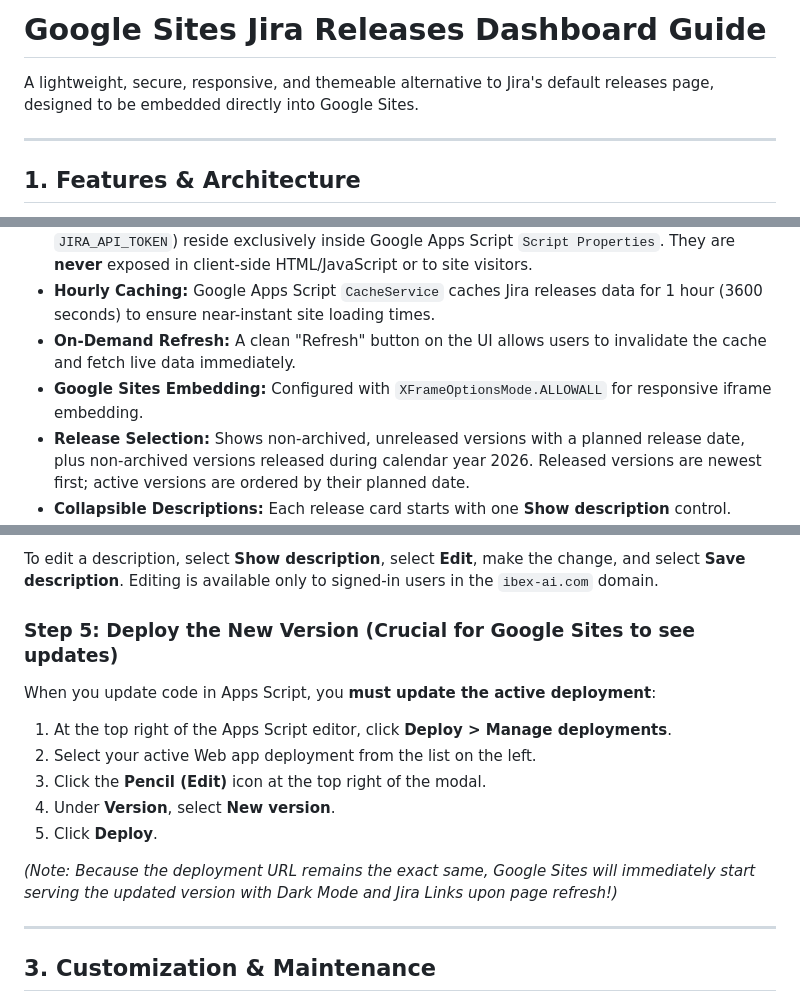
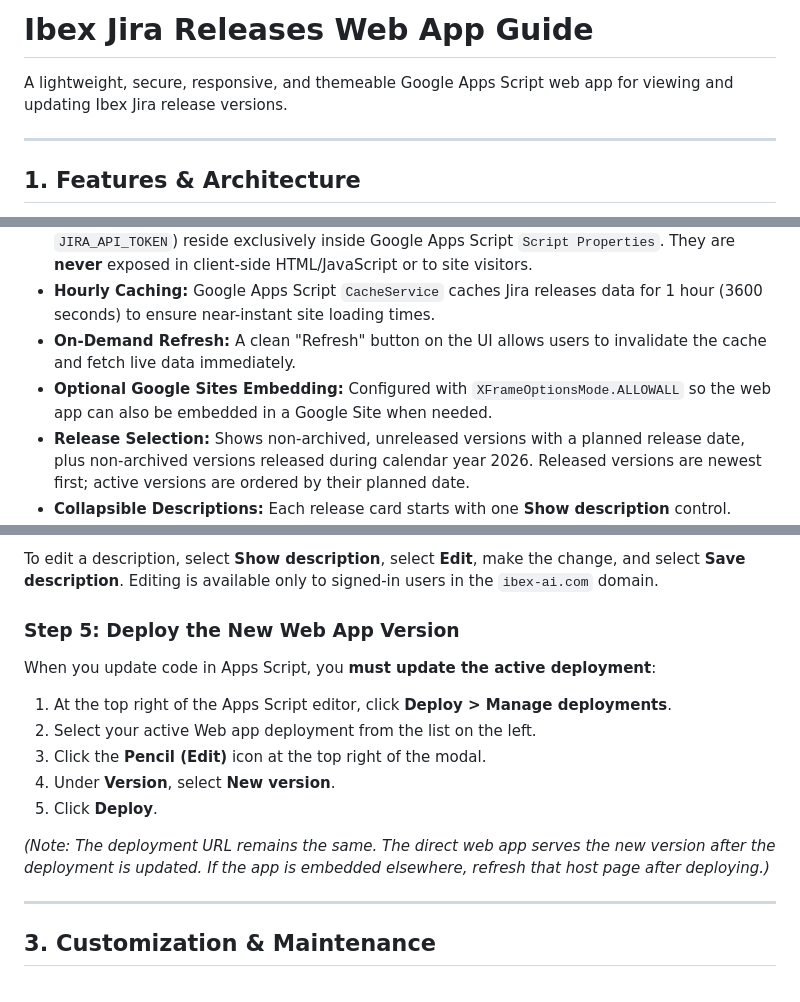
Before and after one commit to Lavi-ibex/google_apps_script_jira_releases, a Markdown page: README.md, 3 parts joined by grey strips. Drawn GitHub-style.

Commit message:
Clarify direct web app documentation

```diff
--- a/README.md
+++ b/README.md
@@ -1,6 +1,6 @@
-# Google Sites Jira Releases Dashboard Guide
+# Ibex Jira Releases Web App Guide
 
-A lightweight, secure, responsive, and themeable alternative to Jira's default releases page, designed to be embedded directly into Google Sites.
+A lightweight, secure, responsive, and themeable Google Apps Script web app for viewing and updating Ibex Jira release versions.
 
 ---
 
@@ -12,7 +12,7 @@ A lightweight, secure, responsive, and themeable alternative to Jira's default r
 - **Secure Backend Proxy:** Jira authentication credentials (`JIRA_USER_EMAIL` and `JIRA_API_TOKEN`) reside exclusively inside Google Apps Script `Script Properties`. They are **never** exposed in client-side HTML/JavaScript or to site visitors.
 - **Hourly Caching:** Google Apps Script `CacheService` caches Jira releases data for 1 hour (3600 seconds) to ensure near-instant site loading times.
 - **On-Demand Refresh:** A clean "Refresh" button on the UI allows users to invalidate the cache and fetch live data immediately.
-- **Google Sites Embedding:** Configured with `XFrameOptionsMode.ALLOWALL` for responsive iframe embedding.
+- **Optional Google Sites Embedding:** Configured with `XFrameOptionsMode.ALLOWALL` so the web app can also be embedded in a Google Site when needed.
 - **Release Selection:** Shows non-archived, unreleased versions with a planned release date, plus non-archived versions released during calendar year 2026. Released versions are newest first; active versions are ordered by their planned date.
 - **Collapsible Descriptions:** Each release card starts with one **Show description** control. When expanded, its description provides a compact **Edit** action.
 - **Domain-Restricted Description Editing:** Signed-in `ibex-ai.com` users can edit a release description. The update is sent from Apps Script to Jira with the server-side service account, then the one-hour release cache is cleared so refreshed results show the saved value.
@@ -47,7 +47,7 @@ https://script.google.com/a/macros/ibex-ai.com/s/AKfycbzmoYfAQQEVFAvfXqv1ASx7DWo
 
 To edit a description, select **Show description**, select **Edit**, make the change, and select **Save description**. Editing is available only to signed-in users in the `ibex-ai.com` domain.
 
-### Step 5: Deploy the New Version (Crucial for Google Sites to see updates)
+### Step 5: Deploy the New Web App Version
 When you update code in Apps Script, you **must update the active deployment**:
 1. At the top right of the Apps Script editor, click **Deploy > Manage deployments**.
 2. Select your active Web app deployment from the list on the left.
@@ -55,7 +55,7 @@ When you update code in Apps Script, you **must update the active deployment**:
 4. Under **Version**, select **New version**.
 5. Click **Deploy**.
 
-*(Note: Because the deployment URL remains the exact same, Google Sites will immediately start serving the updated version with Dark Mode and Jira Links upon page refresh!)*
+*(Note: The deployment URL remains the same. The direct web app serves the new version after the deployment is updated. If the app is embedded elsewhere, refresh that host page after deploying.)*
 
 ---
 
```
